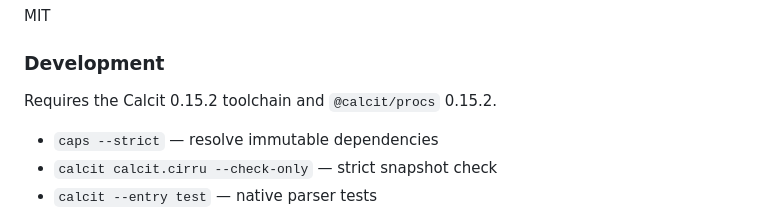
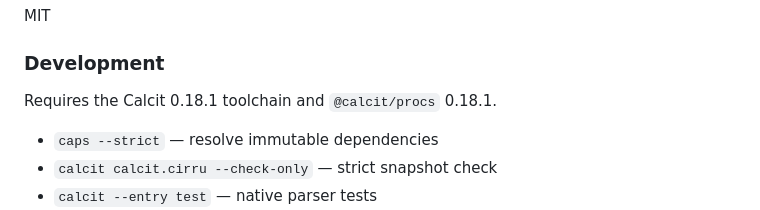
Before and after one commit to calcit-lang/lilac-parser, a Markdown page: README.md, the part around the change. Rendered like a GitHub page.

Commit message:
docs: update development toolchain version

```diff
--- a/README.md
+++ b/README.md
@@ -158,7 +158,7 @@ MIT
 
 ### Development
 
-Requires the Calcit 0.15.2 toolchain and `@calcit/procs` 0.15.2.
+Requires the Calcit 0.18.1 toolchain and `@calcit/procs` 0.18.1.
 
 - `caps --strict` — resolve immutable dependencies
 - `calcit calcit.cirru --check-only` — strict snapshot check
```
